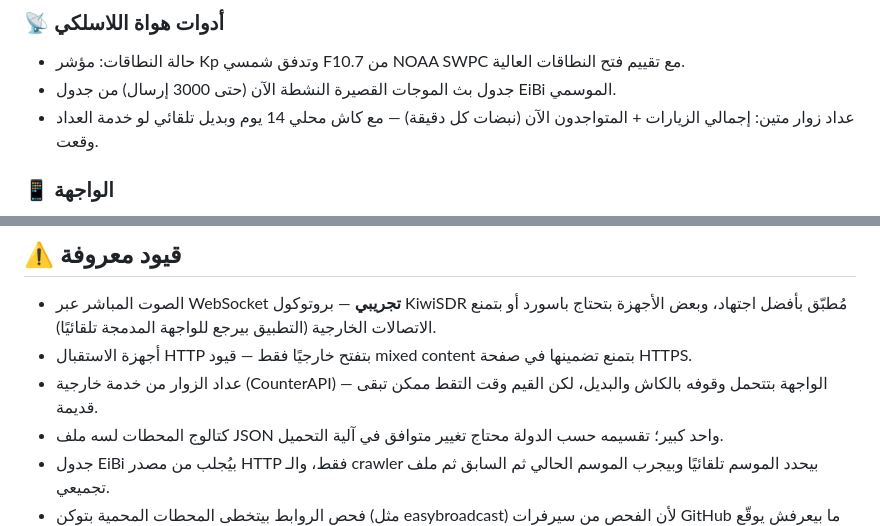
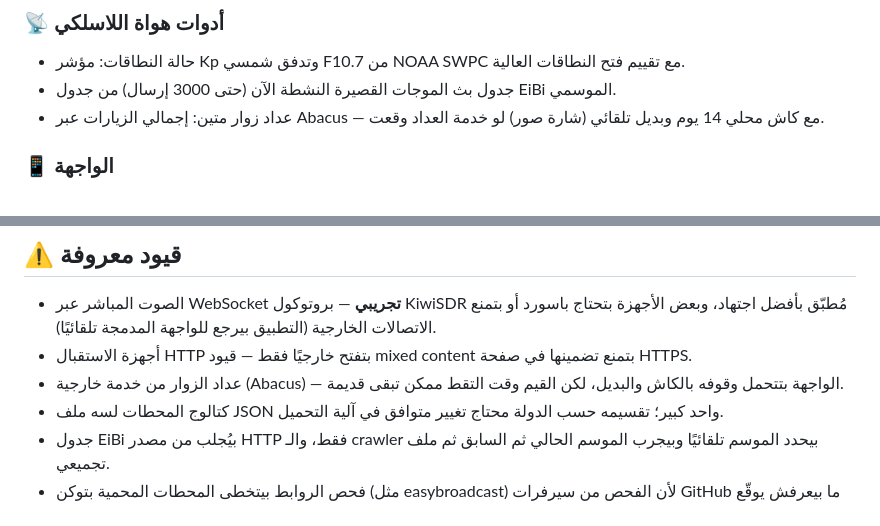
Before and after one commit to SamoTech/Radio, a Markdown page: README.md, 2 parts joined by grey strips. Drawn GitHub-style.

Commit message:
docs(readme): align visitor counter docs with Abacus implementation (dropped online-now claim)

```diff
--- a/README.md
+++ b/README.md
@@ -39,7 +39,7 @@
 
 - حالة النطاقات: مؤشر Kp وتدفق شمسي F10.7 من NOAA SWPC مع تقييم فتح النطاقات العالية.
 - جدول بث الموجات القصيرة النشطة الآن (حتى 3000 إرسال) من جدول EiBi الموسمي.
-- عداد زوار متين: إجمالي الزيارات + المتواجدون الآن (نبضات كل دقيقة) — مع كاش محلي 14 يوم وبديل تلقائي لو خدمة العداد وقعت.
+- عداد زوار متين: إجمالي الزيارات عبر Abacus — مع كاش محلي 14 يوم وبديل تلقائي (شارة صور) لو خدمة العداد وقعت.
 
 ### 📱 الواجهة
 
@@ -104,7 +104,7 @@ python -m http.server 8000
 
 - الصوت المباشر عبر WebSocket **تجريبي** — بروتوكول KiwiSDR مُطبّق بأفضل اجتهاد، وبعض الأجهزة بتحتاج باسورد أو بتمنع الاتصالات الخارجية (التطبيق بيرجع للواجهة المدمجة تلقائيًا).
 - أجهزة الاستقبال HTTP بتفتح خارجيًا فقط — قيود mixed content بتمنع تضمينها في صفحة HTTPS.
-- عداد الزوار من خدمة خارجية (CounterAPI) — الواجهة بتتحمل وقوفه بالكاش والبديل، لكن القيم وقت التقط ممكن تبقى قديمة.
+- عداد الزوار من خدمة خارجية (Abacus) — الواجهة بتتحمل وقوفه بالكاش والبديل، لكن القيم وقت التقط ممكن تبقى قديمة.
 - كتالوج المحطات لسه ملف JSON واحد كبير؛ تقسيمه حسب الدولة محتاج تغيير متوافق في آلية التحميل.
 - جدول EiBi بيُجلب من مصدر HTTP فقط، والـ crawler بيحدد الموسم تلقائيًا وبيجرب الموسم الحالي ثم السابق ثم ملف تجميعي.
 - فحص الروابط بيتخطى المحطات المحمية بتوكن (مثل easybroadcast) لأن الفحص من سيرفرات GitHub ما بيعرفش يوقّع توكنات.
```
